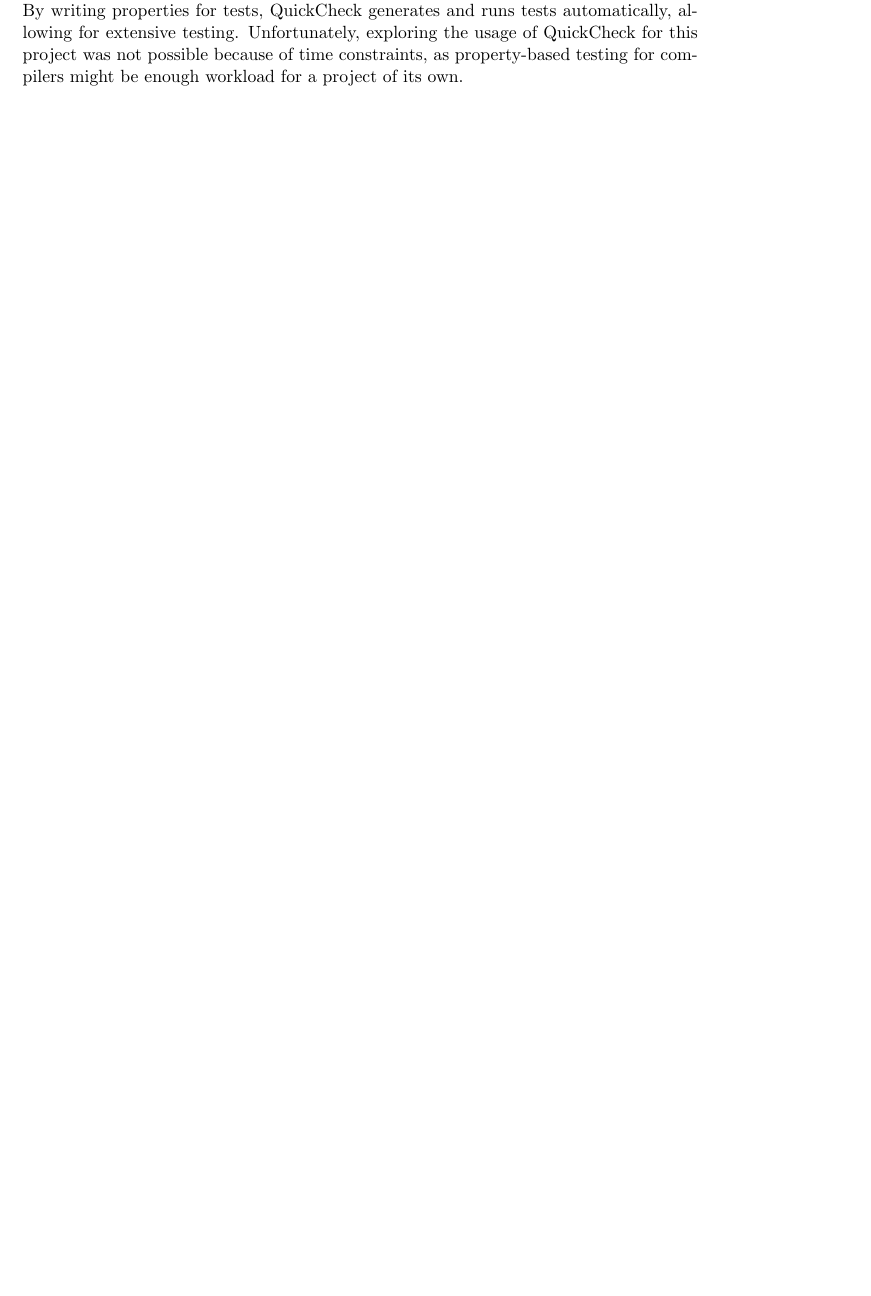
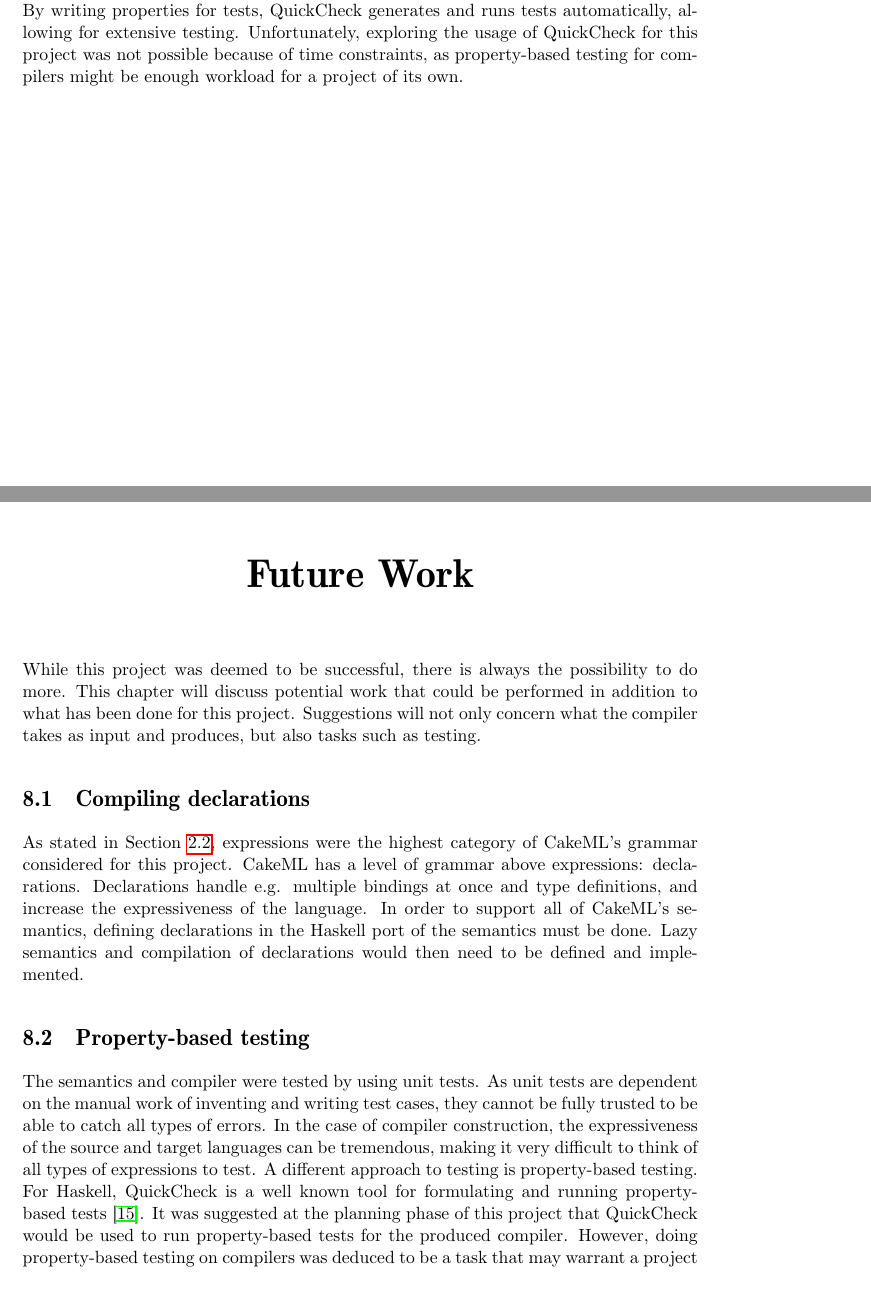
Before and after one commit to th4m/masterthesis, a LaTeX thesis (report/main.tex, which reads report/chapters/FutureWork.tex): part of page 35 of 42 before the commit and two parts of pages 35 and 37 of 44 after it, the two joined at a grey line, cut so that both start at the same text, the shorter picture padded with empty space. Compiled offline with pdfLaTeX.

Commit message:
Added future work

```diff
--- /dev/null
+++ b/report/chapters/FutureWork.tex
@@ -0,0 +1,31 @@
+\chapter{Future Work}
+
+While this project was deemed to be successful, there is always the possibility
+to do more. This chapter will discuss potential work that could be performed in
+addition to what has been done for this project. Suggestions will not only
+concern what the compiler takes as input and produces, but also tasks such as
+testing.
+
+\section{Compiling declarations}
+As stated in Section~\ref{sec:limitations}, expressions were the highest
+category of CakeML's grammar considered for this project. CakeML has a level
+of grammar above expressions: declarations. Declarations handle e.g. multiple
+bindings at once and type definitions, and increase the expressiveness of the
+language. In order to support all of CakeML's semantics, defining declarations
+in the Haskell port of the semantics must be done. Lazy semantics and
+compilation of declarations would then need to be defined and implemented.
+
+\section{Property-based testing}
+The semantics and compiler were tested by using unit tests.
+As unit tests are dependent on the manual work of inventing and writing
+test cases, they cannot be fully trusted to be able to catch all types of
+errors. In the case of compiler construction, the expressiveness of the
+source and target languages can be tremendous, making it very difficult to
+think of all types of expressions to test. A different approach to testing
+is property-based testing. For Haskell, QuickCheck is a well known tool for
+formulating and running property-based
+tests~\cite{Claessen:2000:QLT:351240.351266}.
+It was suggested at the planning phase of this project that QuickCheck would
+be used to run property-based tests for the produced compiler. However, doing
+property-based testing on compilers was deduced to be a task that may warrant
+a project of its own. Thus, due to time constraints, property-based testing
```
Also changed, not shown: report/backmatter/ref.bib (+16 -0 lines), report/chapters/Goals_Limitations.tex (+2 -1 lines), report/main.tex (+2 -0 lines), report/chapters/FutureWork.tex (22 more changed lines).
